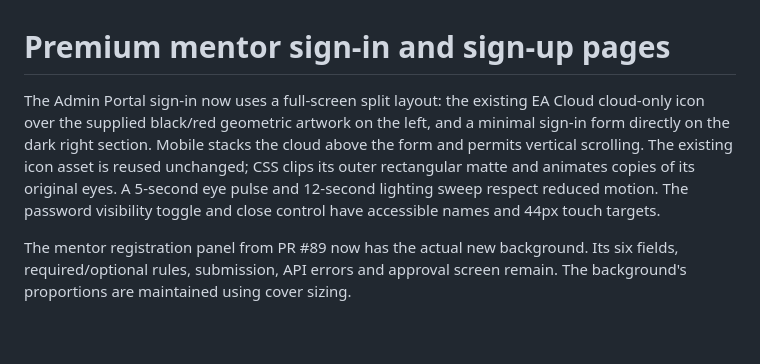
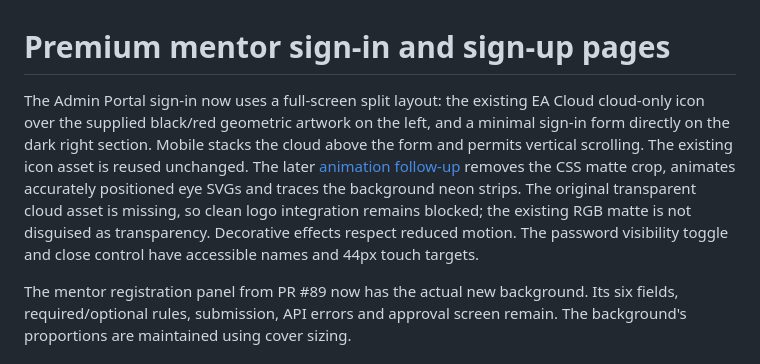
Before and after one commit to eacloudhoster-design/ea-cloud, a Markdown page: docs/premium-auth/README.md, the part around the change. Rendered like a GitHub page; blank space fills up the shorter version.

Commit message:
Animate sign-in eyes and traced neon; remove matte crop workaround

```diff
--- a/docs/premium-auth/README.md
+++ b/docs/premium-auth/README.md
@@ -1,6 +1,6 @@
 # Premium mentor sign-in and sign-up pages
 
-The Admin Portal sign-in now uses a full-screen split layout: the existing EA Cloud cloud-only icon over the supplied black/red geometric artwork on the left, and a minimal sign-in form directly on the dark right section. Mobile stacks the cloud above the form and permits vertical scrolling. The existing icon asset is reused unchanged; CSS clips its outer rectangular matte and animates copies of its original eyes. A 5-second eye pulse and 12-second lighting sweep respect reduced motion. The password visibility toggle and close control have accessible names and 44px touch targets.
+The Admin Portal sign-in now uses a full-screen split layout: the existing EA Cloud cloud-only icon over the supplied black/red geometric artwork on the left, and a minimal sign-in form directly on the dark right section. Mobile stacks the cloud above the form and permits vertical scrolling. The existing icon asset is reused unchanged. The later [animation follow-up](../auth-neon/README.md) removes the CSS matte crop, animates accurately positioned eye SVGs and traces the background neon strips. The original transparent cloud asset is missing, so clean logo integration remains blocked; the existing RGB matte is not disguised as transparency. Decorative effects respect reduced motion. The password visibility toggle and close control have accessible names and 44px touch targets.
 
 The mentor registration panel from PR #89 now has the actual new background. Its six fields, required/optional rules, submission, API errors and approval screen remain. The background's proportions are maintained using cover sizing.
 
```
Also changed, not shown: docs/auth-neon/README.md (added, +39 -0 lines), docs/auth-neon/desktop-2s.png (added), docs/auth-neon/desktop-4s.png (added), docs/auth-neon/desktop-reduced.png (added), docs/auth-neon/mobile-reduced.png (added), 8 other files.
